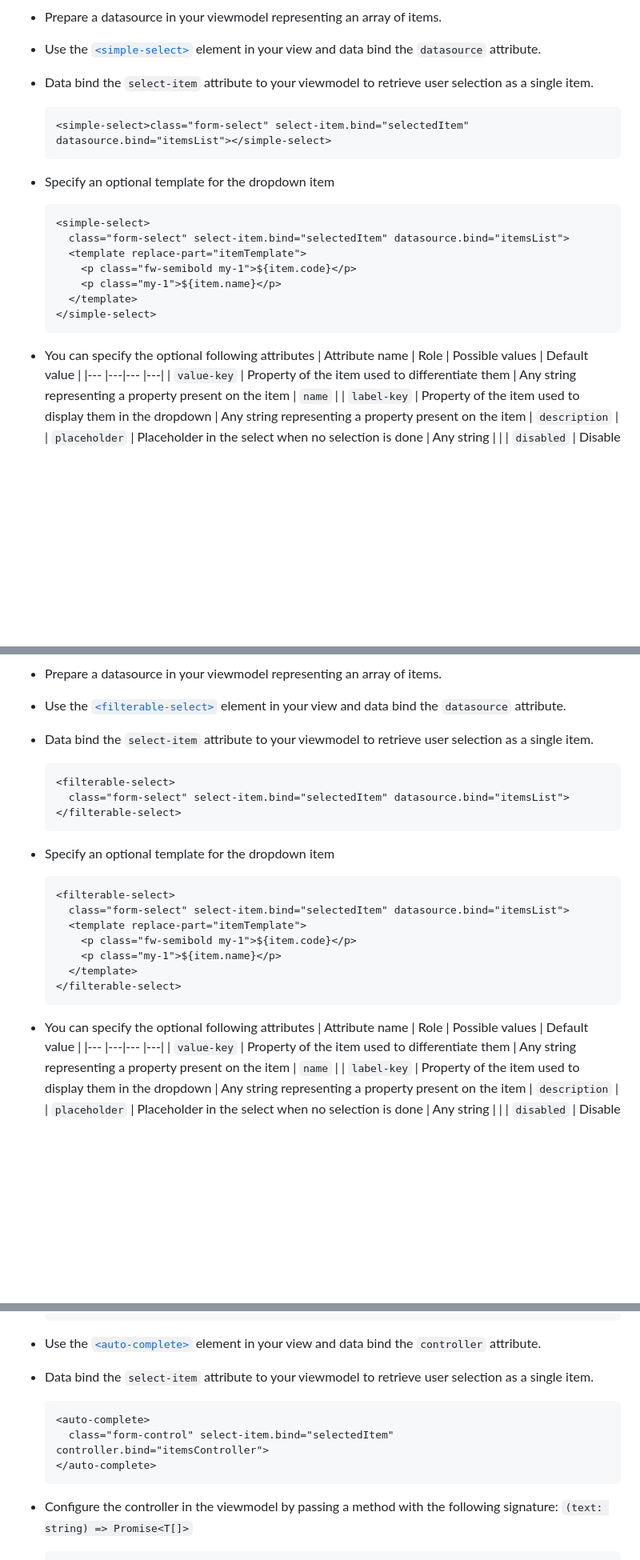
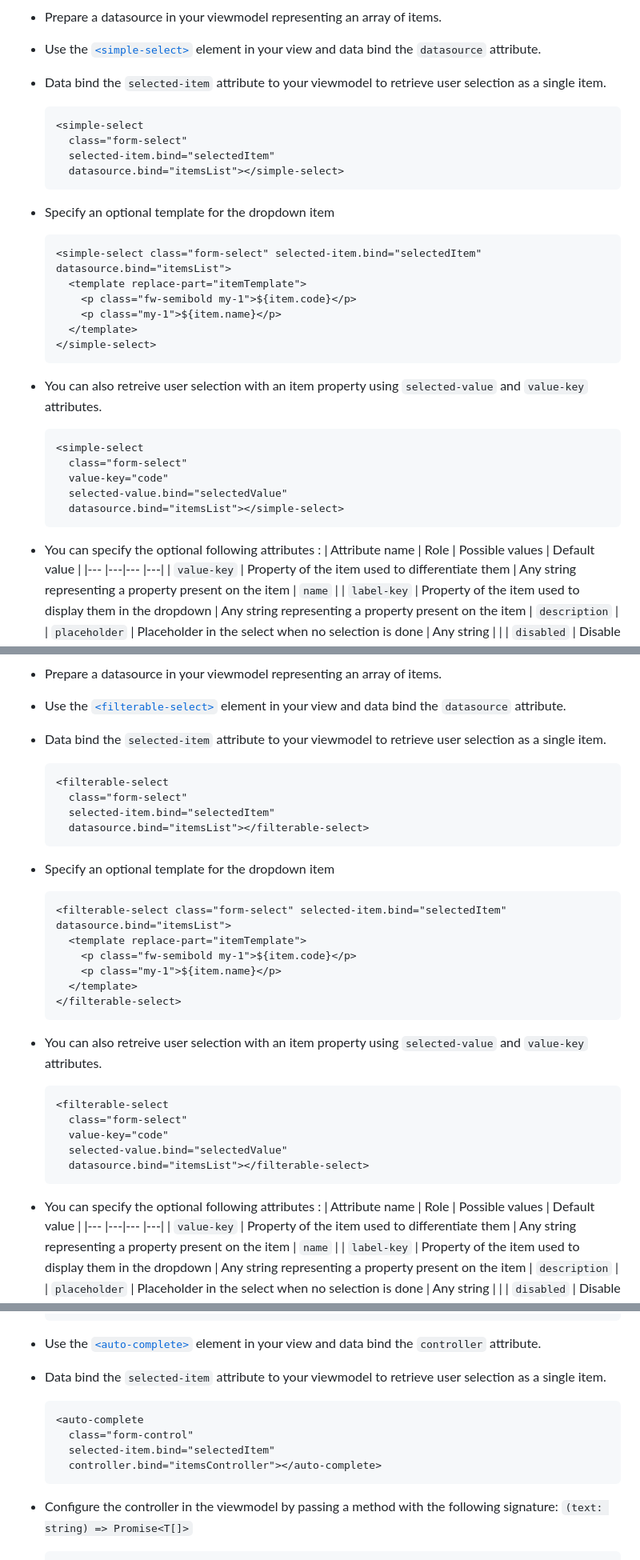
Before and after one commit to actionlogementservices/aurelia-plugin-ui, a Markdown page: README.md, 3 parts joined by grey strips. Shown: that part at 80% size. Drawn GitHub-style; blank space fills up the shorter version.

````diff
--- a/README.md
+++ b/README.md
@@ -186,17 +186,19 @@ Prevent user interaction with Bootstrap back drop.
 
 - Prepare a datasource in your viewmodel representing an array of items.
 - Use the [`<simple-select>`](./doc/src-elements-select_simple-select.md) element in your view and data bind the `datasource` attribute.
-- Data bind the `select-item` attribute to your viewmodel to retrieve user selection as a single item.
+- Data bind the `selected-item` attribute to your viewmodel to retrieve user selection as a single item.
 
   ```html
-  <simple-select>class="form-select" select-item.bind="selectedItem" datasource.bind="itemsList"></simple-select>
+  <simple-select
+    class="form-select"
+    selected-item.bind="selectedItem"
+    datasource.bind="itemsList"></simple-select>
   ```
 
 - Specify an optional template for the dropdown item
 
   ```html
-  <simple-select>
-    class="form-select" select-item.bind="selectedItem" datasource.bind="itemsList">
+  <simple-select class="form-select" selected-item.bind="selectedItem" datasource.bind="itemsList">
     <template replace-part="itemTemplate">
       <p class="fw-semibold my-1">${item.code}</p>
       <p class="my-1">${item.name}</p>
@@ -204,7 +206,17 @@ Prevent user interaction with Bootstrap back drop.
   </simple-select>
   ```
 
-- You can specify the optional following attributes
+- You can also retreive user selection with an item property using `selected-value` and `value-key` attributes.
+
+  ```html
+  <simple-select
+    class="form-select"
+    value-key="code"
+    selected-value.bind="selectedValue"
+    datasource.bind="itemsList"></simple-select>
+  ```
+
+- You can specify the optional following attributes :
   | Attribute name | Role | Possible values | Default value |
   |--- |---|--- |---|
   | `value-key` | Property of the item used to differentiate them | Any string representing a property present on the item | `name` |
@@ -222,19 +234,19 @@ Prevent user interaction with Bootstrap back drop.
 
 - Prepare a datasource in your viewmodel representing an array of items.
 - Use the [`<filterable-select>`](./doc/src-elements-select_filterable-select.md) element in your view and data bind the `datasource` attribute.
-- Data bind the `select-item` attribute to your viewmodel to retrieve user selection as a single item.
+- Data bind the `selected-item` attribute to your viewmodel to retrieve user selection as a single item.
 
   ```html
-  <filterable-select>
-    class="form-select" select-item.bind="selectedItem" datasource.bind="itemsList">
-  </filterable-select>
+  <filterable-select
+    class="form-select"
+    selected-item.bind="selectedItem"
+    datasource.bind="itemsList"></filterable-select>
   ```
 
 - Specify an optional template for the dropdown item
 
   ```html
-  <filterable-select>
-    class="form-select" select-item.bind="selectedItem" datasource.bind="itemsList">
+  <filterable-select class="form-select" selected-item.bind="selectedItem" datasource.bind="itemsList">
     <template replace-part="itemTemplate">
       <p class="fw-semibold my-1">${item.code}</p>
       <p class="my-1">${item.name}</p>
@@ -242,7 +254,17 @@ Prevent user interaction with Bootstrap back drop.
   </filterable-select>
   ```
 
-- You can specify the optional following attributes
+- You can also retreive user selection with an item property using `selected-value` and `value-key` attributes.
+
+  ```html
+  <filterable-select
+    class="form-select"
+    value-key="code"
+    selected-value.bind="selectedValue"
+    datasource.bind="itemsList"></filterable-select>
+  ```
+
+- You can specify the optional following attributes :
   | Attribute name | Role | Possible values | Default value |
   |--- |---|--- |---|
   | `value-key` | Property of the item used to differentiate them | Any string representing a property present on the item | `name` |
@@ -314,12 +348,13 @@ Prevent user interaction with Bootstrap back drop.
   ```
 
 - Use the [`<auto-complete>`](./doc/src-elements-auto-complete_auto-complete.md) element in your view and data bind the `controller` attribute.
-- Data bind the `select-item` attribute to your viewmodel to retrieve user selection as a single item.
+- Data bind the `selected-item` attribute to your viewmodel to retrieve user selection as a single item.
 
   ```html
-  <auto-complete>
-    class="form-control" select-item.bind="selectedItem" controller.bind="itemsController">
-  </auto-complete>
+  <auto-complete
+    class="form-control"
+    selected-item.bind="selectedItem"
+    controller.bind="itemsController"></auto-complete>
   ```
 
 - Configure the controller in the viewmodel by passing a method with the following signature: `(text: string) => Promise<T[]>`
````
Also changed, not shown: other parts of README.md (+78 -26 lines), doc/screenshot/address-auto-complete-2.png (added), doc/screenshot/address-auto-complete.png, doc/screenshot/simple-table.png, 3 other files.
